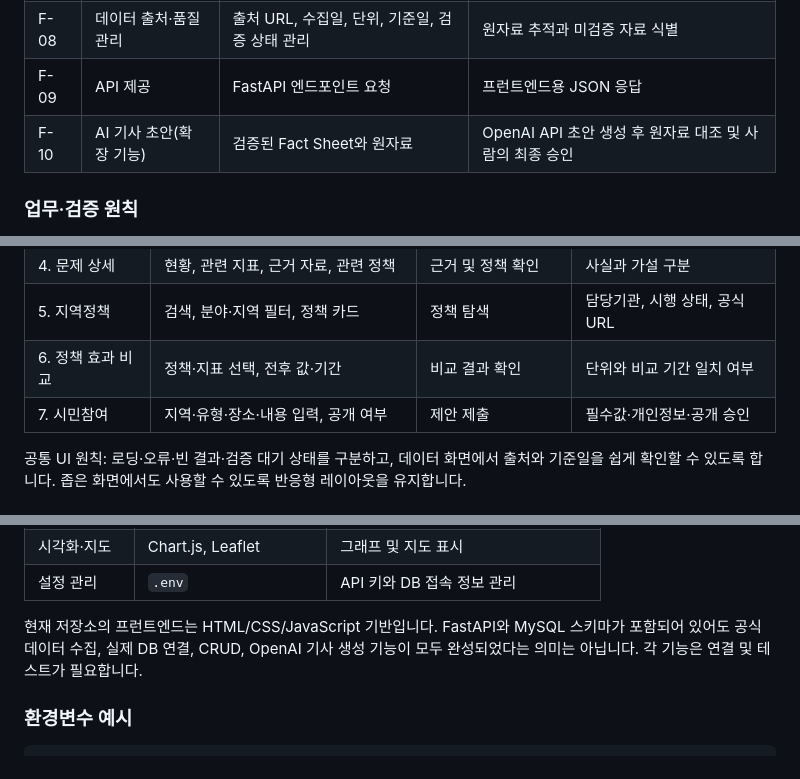
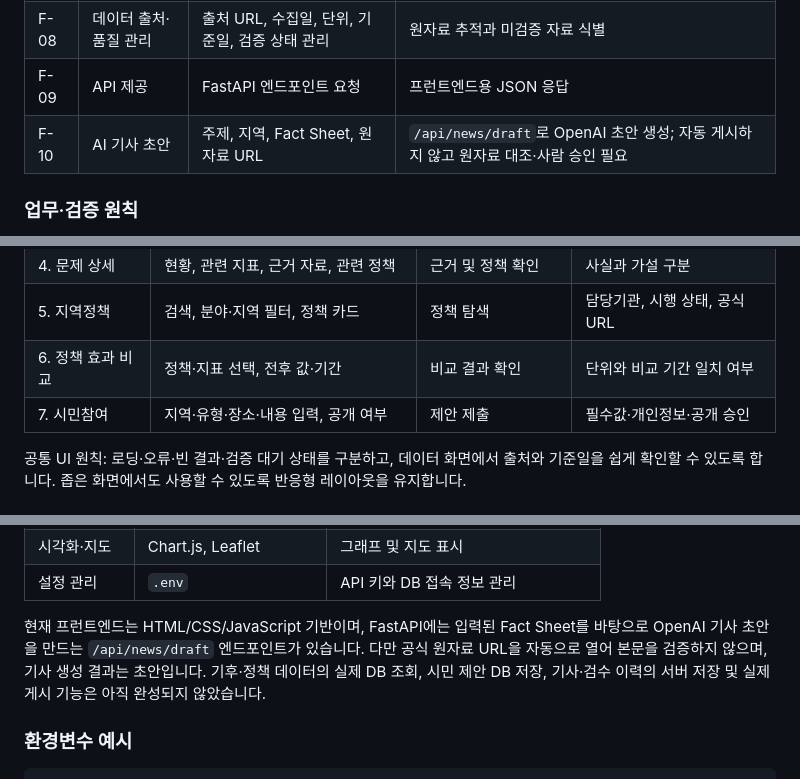
Before and after one commit to sinyoungk0711-droid/local-climate-policy, a Markdown page: README.md, 3 parts joined by grey strips. Drawn GitHub-style.

Commit message:
docs: document AI newsroom workflow and draft API

```diff
--- a/README.md
+++ b/README.md
@@ -17,7 +17,7 @@
 | F-07 | 시민참여 | 지역, 유형, 장소, 제안 내용 입력 | 입력값 검증 및 접수 상태 표시; 공개 전 개인정보 검토 |
 | F-08 | 데이터 출처·품질 관리 | 출처 URL, 수집일, 단위, 기준일, 검증 상태 관리 | 원자료 추적과 미검증 자료 식별 |
 | F-09 | API 제공 | FastAPI 엔드포인트 요청 | 프런트엔드용 JSON 응답 |
-| F-10 | AI 기사 초안(확장 기능) | 검증된 Fact Sheet와 원자료 | OpenAI API 초안 생성 후 원자료 대조 및 사람의 최종 승인 |
+| F-10 | AI 기사 초안 | 주제, 지역, Fact Sheet, 원자료 URL | `/api/news/draft`로 OpenAI 초안 생성; 자동 게시하지 않고 원자료 대조·사람 승인 필요 |
 
 ### 업무·검증 원칙
 - 출처·기준일·단위가 확인되지 않은 값은 검증 완료 자료처럼 표시하지 않습니다.
@@ -54,7 +54,7 @@
 | 4. 문제 상세 | 현황, 관련 지표, 근거 자료, 관련 정책 | 근거 및 정책 확인 | 사실과 가설 구분 |
 | 5. 지역정책 | 검색, 분야·지역 필터, 정책 카드 | 정책 탐색 | 담당기관, 시행 상태, 공식 URL |
 | 6. 정책 효과 비교 | 정책·지표 선택, 전후 값·기간 | 비교 결과 확인 | 단위와 비교 기간 일치 여부 |
-| 7. 시민참여 | 지역·유형·장소·내용 입력, 공개 여부 | 제안 제출 | 필수값·개인정보·공개 승인 |
+| 7. 시민참여 | 지역·유형·장소·내용 입력, 공개 여부 | 제안 제출 | 필수값·개인정보·공개 승인 |\n| 8. AI 기사 제작 | 주제·독자·형식, Fact Sheet, 원자료 URL, 초안·검수 체크리스트 | 초안 생성, 원자료 대조, 사람 검수·승인 상태 관리 | AI 초안과 실제 게시를 구분; 현재 임시 저장은 브라우저 로컬에만 보관 |
 
 공통 UI 원칙: 로딩·오류·빈 결과·검증 대기 상태를 구분하고, 데이터 화면에서 출처와 기준일을 쉽게 확인할 수 있도록 합니다. 좁은 화면에서도 사용할 수 있도록 반응형 레이아웃을 유지합니다.
 
@@ -153,7 +153,7 @@ LLM이 만든 문장을 사실로 간주하지 않습니다. 원자료로 확인
 | 시각화·지도 | Chart.js, Leaflet | 그래프 및 지도 표시 |
 | 설정 관리 | `.env` | API 키와 DB 접속 정보 관리 |
 
-현재 저장소의 프런트엔드는 HTML/CSS/JavaScript 기반입니다. FastAPI와 MySQL 스키마가 포함되어 있어도 공식 데이터 수집, 실제 DB 연결, CRUD, OpenAI 기사 생성 기능이 모두 완성되었다는 의미는 아닙니다. 각 기능은 연결 및 테스트가 필요합니다.
+현재 프런트엔드는 HTML/CSS/JavaScript 기반이며, FastAPI에는 입력된 Fact Sheet를 바탕으로 OpenAI 기사 초안을 만드는 `/api/news/draft` 엔드포인트가 있습니다. 다만 공식 원자료 URL을 자동으로 열어 본문을 검증하지 않으며, 기사 생성 결과는 초안입니다. 기후·정책 데이터의 실제 DB 조회, 시민 제안 DB 저장, 기사·검수 이력의 서버 저장 및 실제 게시 기능은 아직 완성되지 않았습니다.
 
 ### 환경변수 예시
 
```
